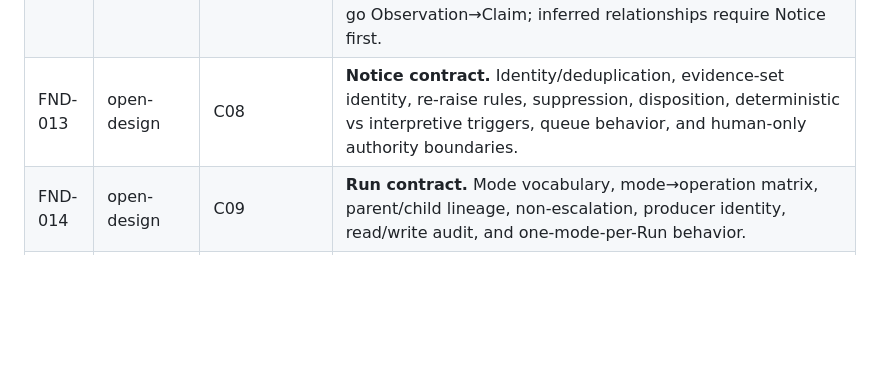
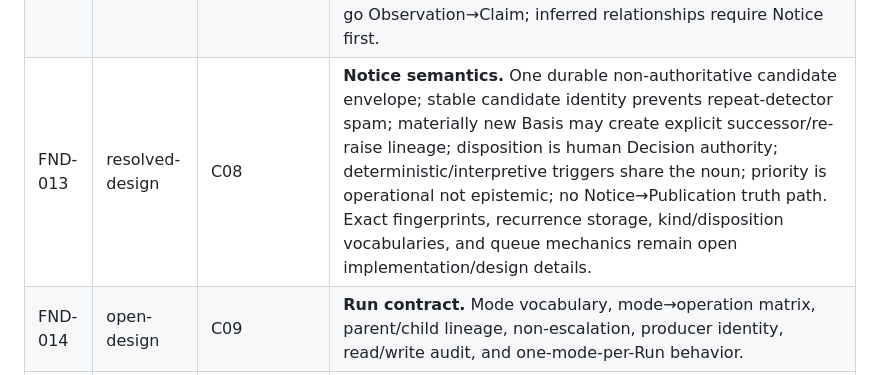
Before and after one commit to St3nch/discrepancy-desk, a Markdown page: docs/design/FOUNDATION-OPEN-ITEMS.md, the part around the change. GitHub-like rendering; blank space fills up the shorter version.

Commit message:
docs: reconcile Notice foundation item

```diff
--- a/docs/design/FOUNDATION-OPEN-ITEMS.md
+++ b/docs/design/FOUNDATION-OPEN-ITEMS.md
@@ -30,7 +30,7 @@ This register does not promote an answer to project authority. `resolved-design`
 | FND-010 | open-design | C04 | **Allowed provenance relation matrix.** Default-deny legal source-type × relation-kind × target-type combinations, initially limited to admitted slice nouns. |
 | FND-011 | open-physical | C02 | **Append-only enforcement locus.** Determine database privileges/constraints/triggers required so governed immutability is not merely application convention. ADR candidate. |
 | FND-012 | resolved-design | C07 | **Relationship between source-local structured Observation and Desk-level proposition shape.** Compatible typed grammar may be reused, but Observation remains source-local/evidence-bound and Claim remains a separate Desk proposition. Source-stated relationships may go Observation→Claim; inferred relationships require Notice first. |
-| FND-013 | open-design | C08 | **Notice contract.** Identity/deduplication, evidence-set identity, re-raise rules, suppression, disposition, deterministic vs interpretive triggers, queue behavior, and human-only authority boundaries. |
+| FND-013 | resolved-design | C08 | **Notice semantics.** One durable non-authoritative candidate envelope; stable candidate identity prevents repeat-detector spam; materially new Basis may create explicit successor/re-raise lineage; disposition is human Decision authority; deterministic/interpretive triggers share the noun; priority is operational not epistemic; no Notice→Publication truth path. Exact fingerprints, recurrence storage, kind/disposition vocabularies, and queue mechanics remain open implementation/design details. |
 | FND-014 | open-design | C09 | **Run contract.** Mode vocabulary, mode→operation matrix, parent/child lineage, non-escalation, producer identity, read/write audit, and one-mode-per-Run behavior. |
 | FND-015 | open-design | C06 | **Idempotency contract.** Request-identity scope, retention, payload mismatch conflict, replay result identity, and explicit separation from semantic Claim deduplication. |
 | FND-016 | open-design | C01/C06 | **Sensitivity / handling classification.** Protect confidential, embargoed, private, or restricted evidence in internal model reads as well as public projection. |
```
